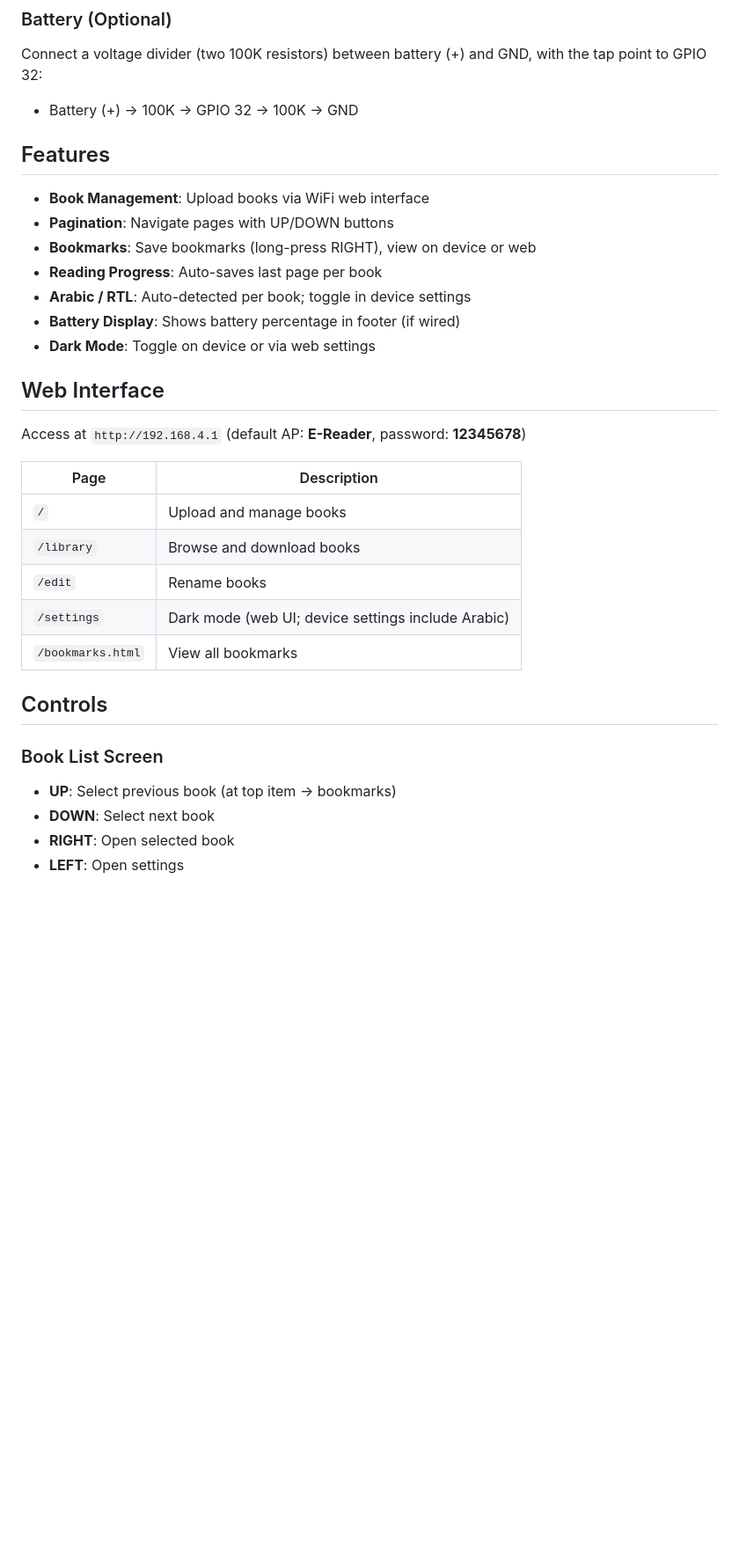
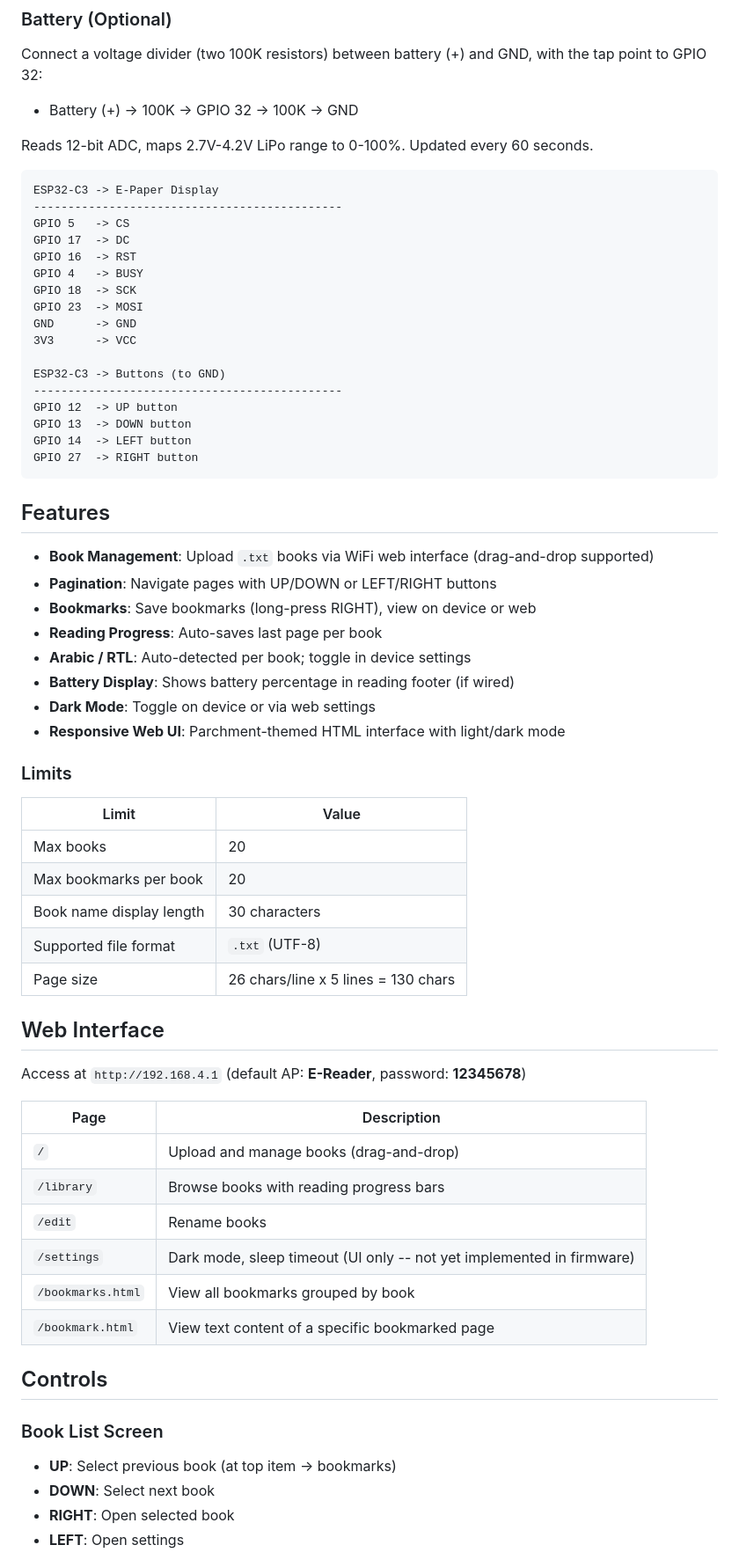
Before and after one commit to Link2004tw/esp32-epaper-display-reader, a Markdown page: README.md, the part around one of its changes. Shown at 88% size. GitHub-like rendering; blank space fills up the shorter version.

````diff
--- a/README.md
+++ b/README.md
@@ -29,34 +31,68 @@ A DIY e-book reader built with an ESP32 and a 2.13" e-paper display. Books are u
 ### Battery (Optional)
 
 Connect a voltage divider (two 100K resistors) between battery (+) and GND, with the tap point to GPIO 32:
-- Battery (+) → 100K → GPIO 32 → 100K → GND
+- Battery (+) -> 100K -> GPIO 32 -> 100K -> GND
+
+Reads 12-bit ADC, maps 2.7V-4.2V LiPo range to 0-100%. Updated every 60 seconds.
+
+```
+ESP32-C3 -> E-Paper Display
+---------------------------------------------
+GPIO 5   -> CS
+GPIO 17  -> DC
+GPIO 16  -> RST
+GPIO 4   -> BUSY
+GPIO 18  -> SCK
+GPIO 23  -> MOSI
+GND      -> GND
+3V3      -> VCC
+
+ESP32-C3 -> Buttons (to GND)
+---------------------------------------------
+GPIO 12  -> UP button
+GPIO 13  -> DOWN button
+GPIO 14  -> LEFT button
+GPIO 27  -> RIGHT button
+```
 
 ## Features
 
-- **Book Management**: Upload books via WiFi web interface
-- **Pagination**: Navigate pages with UP/DOWN buttons
+- **Book Management**: Upload `.txt` books via WiFi web interface (drag-and-drop supported)
+- **Pagination**: Navigate pages with UP/DOWN or LEFT/RIGHT buttons
 - **Bookmarks**: Save bookmarks (long-press RIGHT), view on device or web
 - **Reading Progress**: Auto-saves last page per book
 - **Arabic / RTL**: Auto-detected per book; toggle in device settings
-- **Battery Display**: Shows battery percentage in footer (if wired)
+- **Battery Display**: Shows battery percentage in reading footer (if wired)
 - **Dark Mode**: Toggle on device or via web settings
+- **Responsive Web UI**: Parchment-themed HTML interface with light/dark mode
+
+### Limits
+
+| Limit | Value |
+|-------|-------|
+| Max books | 20 |
+| Max bookmarks per book | 20 |
+| Book name display length | 30 characters |
+| Supported file format | `.txt` (UTF-8) |
+| Page size | 26 chars/line x 5 lines = 130 chars |
 
 ## Web Interface
 
 Access at `http://192.168.4.1` (default AP: **E-Reader**, password: **12345678**)
 
 | Page | Description |
-|------|-----------|
-| `/` | Upload and manage books |
-| `/library` | Browse and download books |
+|------|-------------|
+| `/` | Upload and manage books (drag-and-drop) |
+| `/library` | Browse books with reading progress bars |
 | `/edit` | Rename books |
-| `/settings` | Dark mode (web UI; device settings include Arabic) |
-| `/bookmarks.html` | View all bookmarks |
+| `/settings` | Dark mode, sleep timeout (UI only -- not yet implemented in firmware) |
+| `/bookmarks.html` | View all bookmarks grouped by book |
+| `/bookmark.html` | View text content of a specific bookmarked page |
 
 ## Controls
 
 ### Book List Screen
-- **UP**: Select previous book (at top item → bookmarks)
+- **UP**: Select previous book (at top item -> bookmarks)
 - **DOWN**: Select next book
 - **RIGHT**: Open selected book
 - **LEFT**: Open settings
````
Also changed, not shown: other parts of README.md (+86 -22 lines), Schematic_kindle.png, 8 other files.
